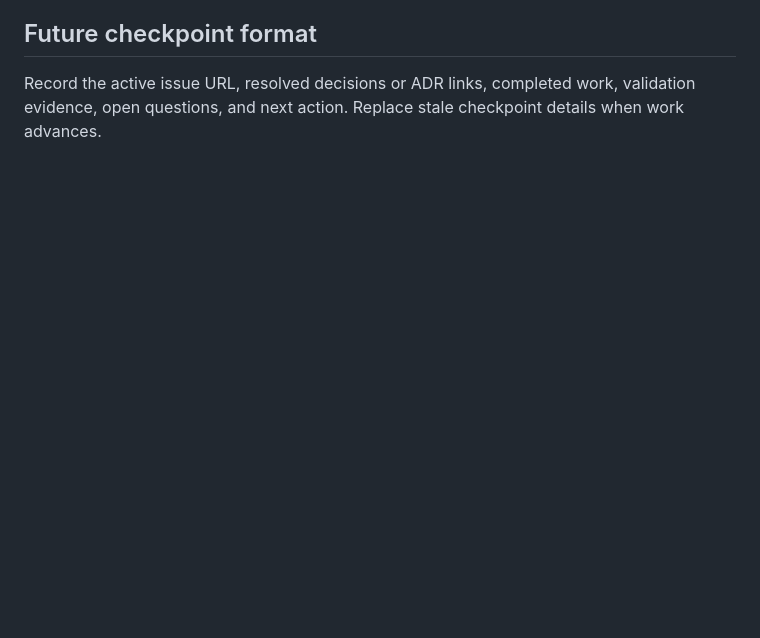
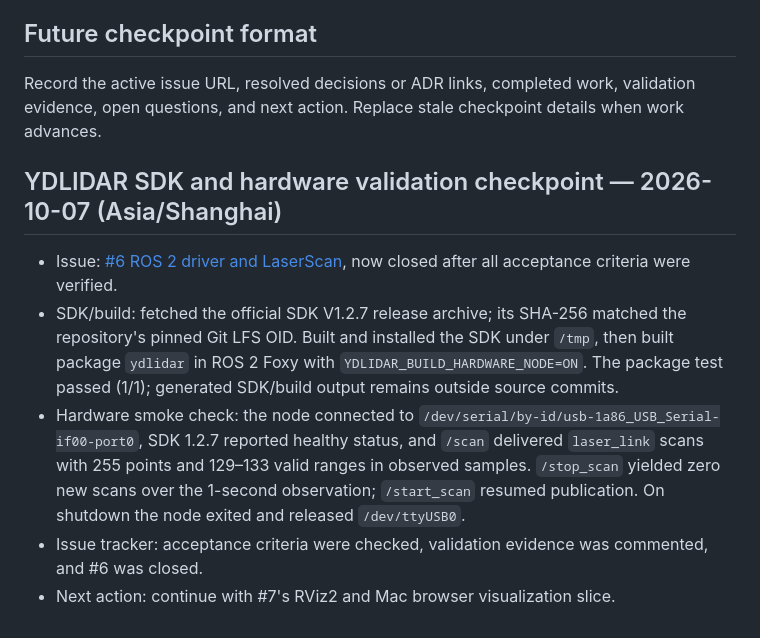
Before and after one commit to 200166shang/ros-robot, a Markdown page: CONTEXT.md, the part around the change. GitHub-like rendering; blank space fills up the shorter version.

Commit message:
docs: record YDLIDAR hardware validation

```diff
--- a/CONTEXT.md
+++ b/CONTEXT.md
@@ -43,3 +43,11 @@ This file is a handoff checkpoint. Recheck source, issue state, and the working
 ## Future checkpoint format
 
 Record the active issue URL, resolved decisions or ADR links, completed work, validation evidence, open questions, and next action. Replace stale checkpoint details when work advances.
+
+## YDLIDAR SDK and hardware validation checkpoint — 2026-10-07 (Asia/Shanghai)
+
+- Issue: [#6 ROS 2 driver and LaserScan](https://github.com/200166shang/ros-robot/issues/6), now closed after all acceptance criteria were verified.
+- SDK/build: fetched the official SDK V1.2.7 release archive; its SHA-256 matched the repository's pinned Git LFS OID. Built and installed the SDK under `/tmp`, then built package `ydlidar` in ROS 2 Foxy with `YDLIDAR_BUILD_HARDWARE_NODE=ON`. The package test passed (1/1); generated SDK/build output remains outside source commits.
+- Hardware smoke check: the node connected to `/dev/serial/by-id/usb-1a86_USB_Serial-if00-port0`, SDK 1.2.7 reported healthy status, and `/scan` delivered `laser_link` scans with 255 points and 129–133 valid ranges in observed samples. `/stop_scan` yielded zero new scans over the 1-second observation; `/start_scan` resumed publication. On shutdown the node exited and released `/dev/ttyUSB0`.
+- Issue tracker: acceptance criteria were checked, validation evidence was commented, and #6 was closed.
+- Next action: continue with #7's RViz2 and Mac browser visualization slice.
```
